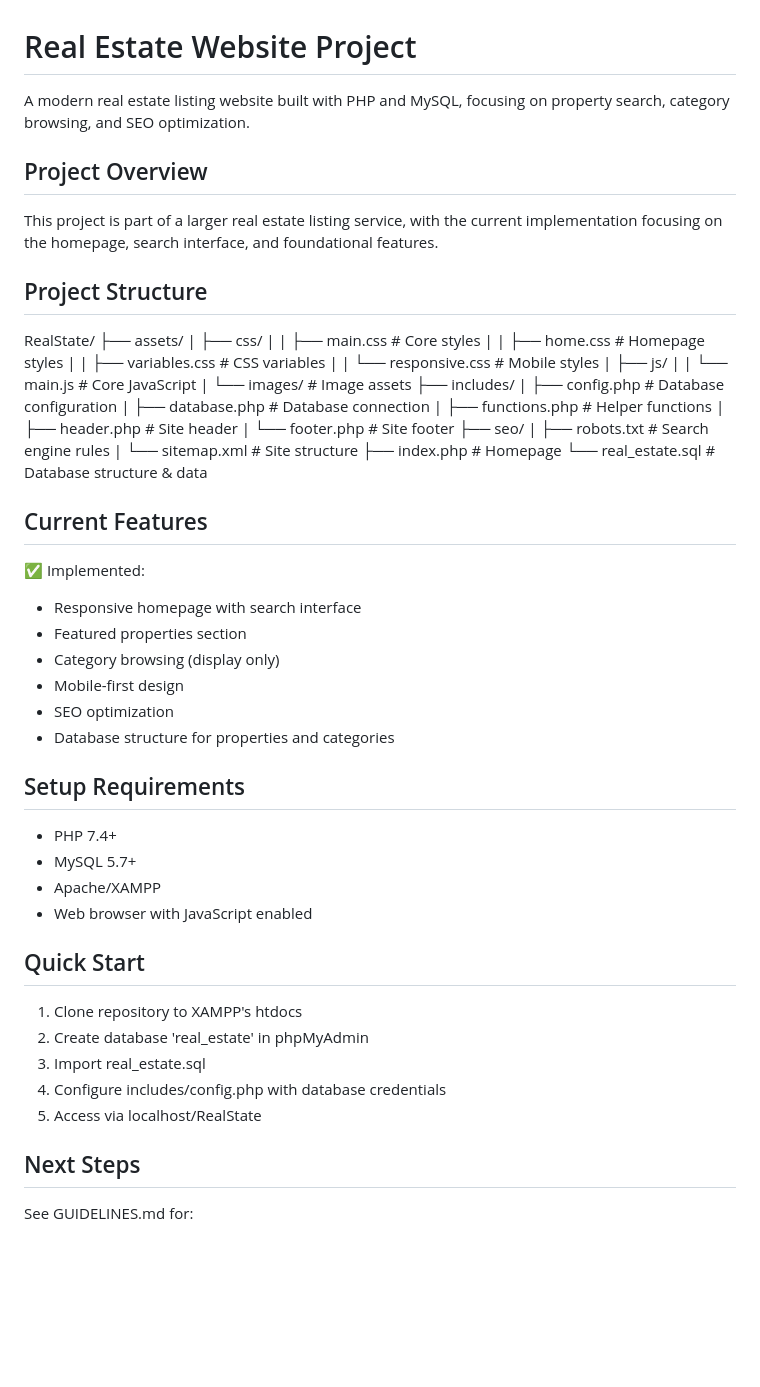
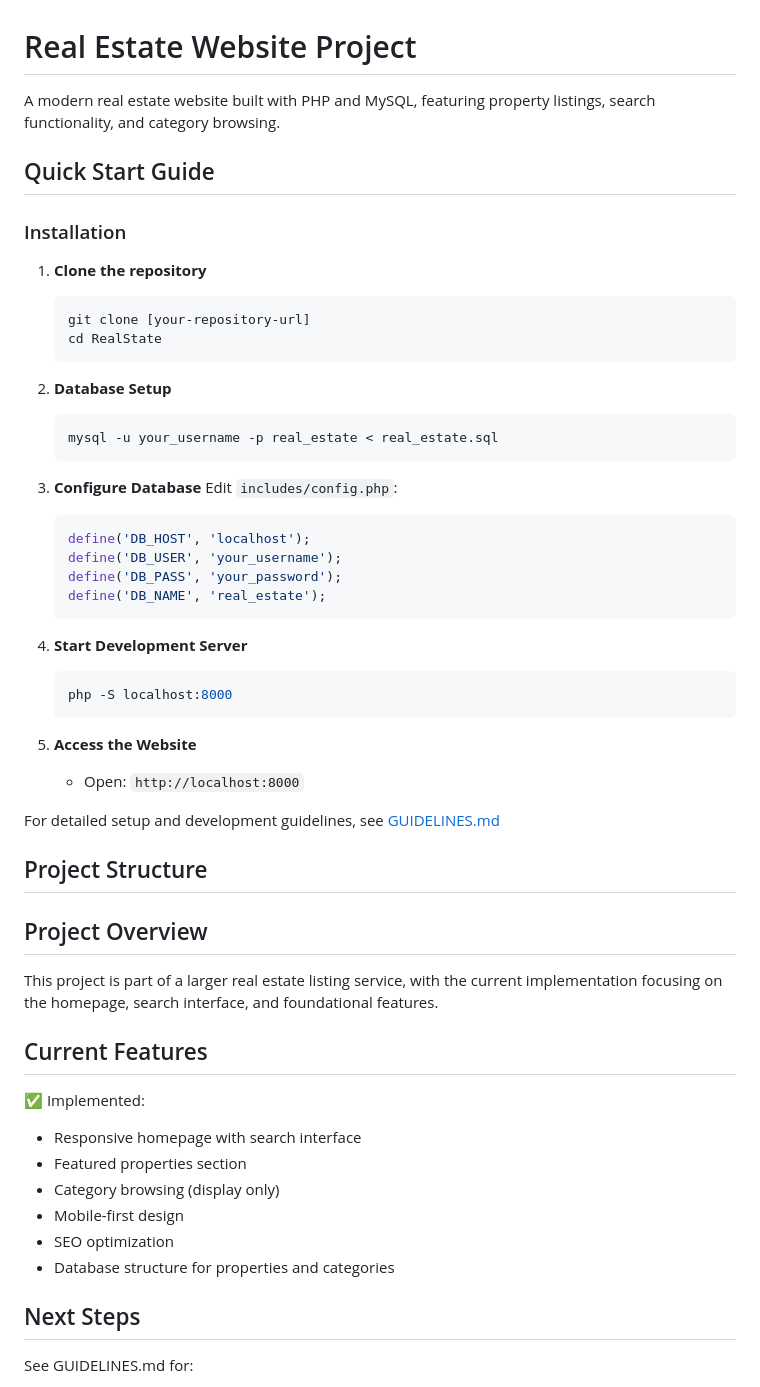
Before and after one commit to ayazdani/RealState, a Markdown page: README.md, the part around one of its changes. Drawn GitHub-style; blank space fills up the shorter version.

````diff
--- a/README.md
+++ b/README.md
@@ -1,33 +1,45 @@
 # Real Estate Website Project
 
-A modern real estate listing website built with PHP and MySQL, focusing on property search, category browsing, and SEO optimization.
+A modern real estate website built with PHP and MySQL, featuring property listings, search functionality, and category browsing.
+
+## Quick Start Guide
+
+### Installation
+
+1. **Clone the repository**
+   ```bash
+   git clone [your-repository-url]
+   cd RealState
+   ```
+
+2. **Database Setup**
+   ```bash
+   mysql -u your_username -p real_estate < real_estate.sql
+   ```
+
+3. **Configure Database**
+   Edit `includes/config.php`:
+   ```php
+   define('DB_HOST', 'localhost');
+   define('DB_USER', 'your_username');
+   define('DB_PASS', 'your_password');
+   define('DB_NAME', 'real_estate');
+   ```
+
+4. **Start Development Server**
+   ```bash
+   php -S localhost:8000
+   ```
+
+5. **Access the Website**
+   - Open: `http://localhost:8000`
+
+For detailed setup and development guidelines, see [GUIDELINES.md](GUIDELINES.md)
+
+## Project Structure
 
 ## Project Overview
 This project is part of a larger real estate listing service, with the current implementation focusing on the homepage, search interface, and foundational features.
-
-## Project Structure
-
-RealState/
-├── assets/
-|   ├── css/
-|   |   ├── main.css          # Core styles
-|   |   ├── home.css          # Homepage styles
-|   |   ├── variables.css     # CSS variables
-|   |   └── responsive.css    # Mobile styles
-|   ├── js/
-|   |   └── main.js          # Core JavaScript
-|   └── images/              # Image assets
-├── includes/
-|   ├── config.php          # Database configuration
-|   ├── database.php        # Database connection
-|   ├── functions.php       # Helper functions
-|   ├── header.php          # Site header
-|   └── footer.php          # Site footer
-├── seo/
-|   ├── robots.txt          # Search engine rules
-|   └── sitemap.xml         # Site structure
-├── index.php              # Homepage
-└── real_estate.sql        # Database structure & data
 
 ## Current Features
 ✅ Implemented:
@@ -38,18 +50,6 @@ RealState/
 - SEO optimization
 - Database structure for properties and categories
 
-## Setup Requirements
-- PHP 7.4+
-- MySQL 5.7+
-- Apache/XAMPP
-- Web browser with JavaScript enabled
-
-## Quick Start
-1. Clone repository to XAMPP's htdocs
-2. Create database 'real_estate' in phpMyAdmin
-3. Import real_estate.sql
-4. Configure includes/config.php with database credentials
-5. Access via localhost/RealState
 
 ## Next Steps
 See GUIDELINES.md for:
````
Also changed, not shown: other parts of README.md (+92 -0 lines), docs/GUIDELINES.md (+156 -0 lines).
